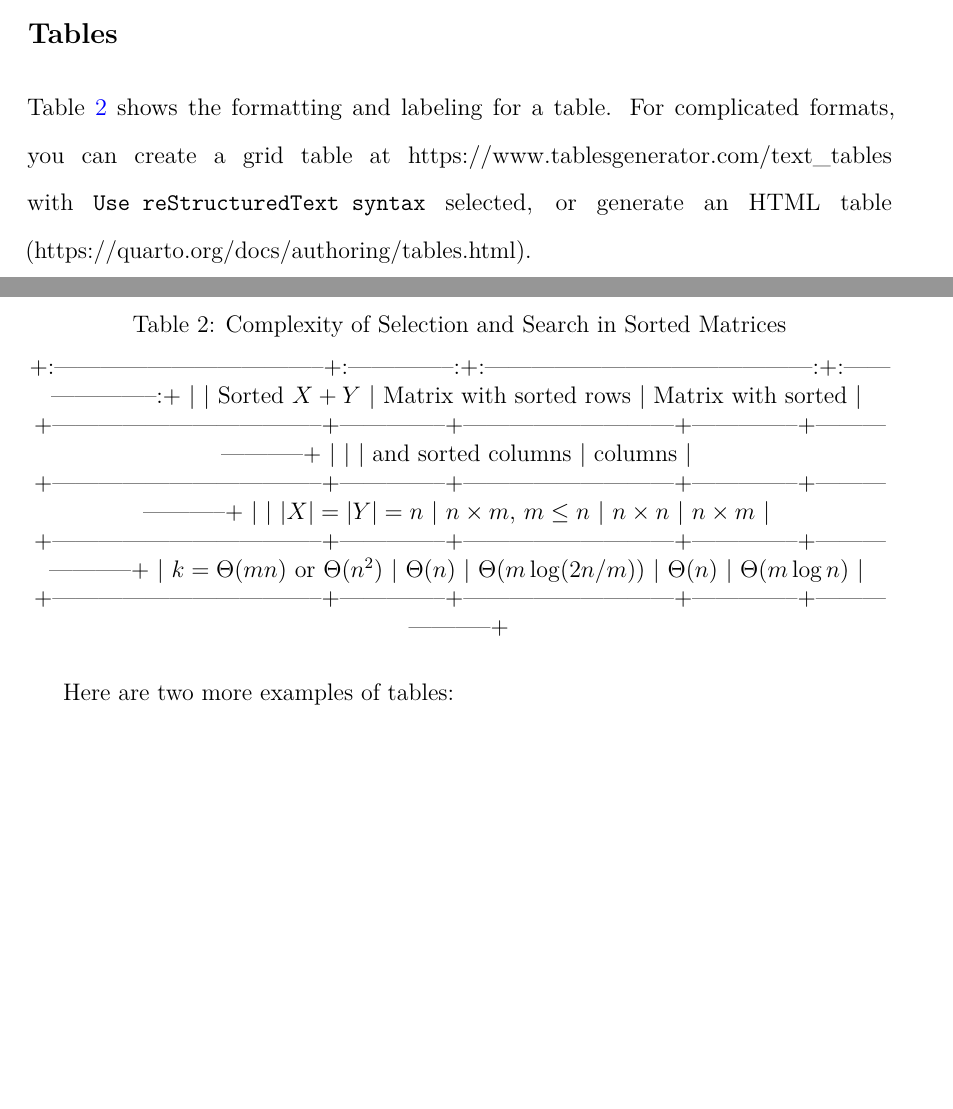
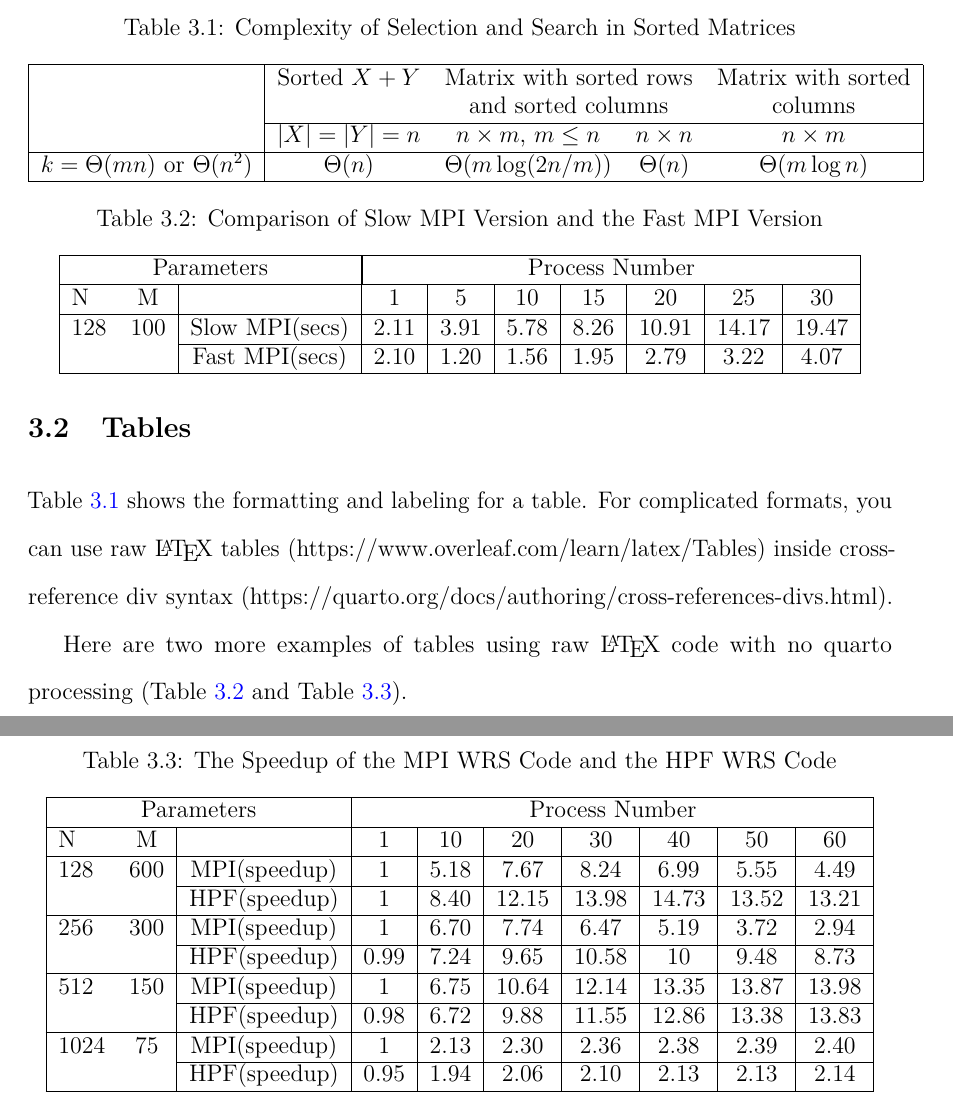
Before and after one commit to CarolynKoehn/bsu-dissertation-template-quarto, a LaTeX thesis (template.tex): two parts of pages 20 and 21 of 24 before the commit and two parts of pages 21 and 22 of 25 after it, joined at a grey line, cut at the place of the change, the shorter picture padded with empty space. Compiled offline with pdfLaTeX.

Commit message:
added LaTeX tables

```diff
--- a/template.tex
+++ b/template.tex
@@ -29,7 +29,7 @@
 }{}
 \usepackage{xcolor}
 \setlength{\emergencystretch}{3em} % prevent overfull lines
-\setcounter{secnumdepth}{-\maxdimen} % remove section numbering
+\setcounter{secnumdepth}{5}
 % Make \paragraph and \subparagraph free-standing
 \makeatletter
 \ifx\paragraph\undefined\else
@@ -713,10 +713,9 @@ PNG) into a Quarto document.
 \section{Tables}\label{tables}
 
 Table~\ref{tbl-CSSSM} shows the formatting and labeling for a table. For
-complicated formats, you can create a grid table at
-https://www.tablesgenerator.com/text\_tables with
-\texttt{Use\ reStructuredText\ syntax} selected, or generate an HTML
-table (https://quarto.org/docs/authoring/tables.html).
+complicated formats, you can use raw \LaTeX~tables
+(https://www.overleaf.com/learn/latex/Tables) inside cross-reference div
+syntax (https://quarto.org/docs/authoring/cross-references-divs.html).
 
 \begin{table}
 
@@ -725,27 +724,75 @@ Matrices}
 
 \centering{
 
-+:-----------------------------------+:--------------:+:------------------------------------------:+:--------------------:+
-\textbar{} \textbar{} Sorted \(X+Y\) \textbar{} Matrix with sorted rows
-\textbar{} Matrix with sorted \textbar{}
-+-----------------------------------+--------------+---------------------------+--------------+--------------------+
-\textbar{} \textbar{} \textbar{} and sorted columns \textbar{} columns
-\textbar{}
-+-----------------------------------+--------------+---------------------------+--------------+--------------------+
-\textbar{} \textbar{} \(|X|=|Y|=n\) \textbar{} \(n \times m\),
-\(m \leq n\) \textbar{} \(n \times n\) \textbar{} \(n \times m\)
-\textbar{}
-+-----------------------------------+--------------+---------------------------+--------------+--------------------+
-\textbar{} \(k = \Theta(mn)\) or \(\Theta(n^2)\) \textbar{}
-\(\Theta(n)\) \textbar{} \(\Theta(m\log (2n/m))\) \textbar{}
-\(\Theta(n)\) \textbar{} \(\Theta(m \log n)\) \textbar{}
-+-----------------------------------+--------------+---------------------------+--------------+--------------------+
+\begin{tabular}{|l|cccc|}
+\hline
+& Sorted $X+Y$ & \multicolumn{2}{c}{Matrix with sorted rows} & Matrix with sorted \\
+&  & \multicolumn{2}{c}{and sorted columns} & columns \\ \cline{2-5}
+& $|X|=|Y|=n$ &  $n \times m$, $m \leq n$ & $n \times n$ & $n \times m$ \\
+\hline
+$k = \Theta(mn)$ or $\Theta(n^2)$ & $\Theta(n)$ & $\Theta(m
+\log (2n/m))$ & $\Theta(n)$ & $\Theta(m \log n)$ \\
+\hline
+\end{tabular}
 
 }
 
 \end{table}%
 
-Here are two more examples of tables:
+Here are two more examples of tables using raw \LaTeX~code with no
+quarto processing (Table~\ref{tbl-CSPV} and Table~\ref{tbl-SPWC}).
+
+\begin{table}
+
+\caption{\label{tbl-CSPV}Comparison of Slow MPI Version and the Fast MPI Version}
+
+\centering{
+
+%[ht]
+
+
+\centerline{
+\begin{tabular}{|lc|c|c|c|c|c|c|c|c|}
+\hline
+\multicolumn{3}{|c|}{Parameters}   & \multicolumn{7}{|c|}{Process Number}\\ \hline
+N &M & &1 &5 &10 &15 &20 &25 &30\\ \hline
+128 &100 &Slow MPI(secs) &2.11 &3.91 &5.78 &8.26 &10.91 &14.17 &19.47\\ \cline {3-10}
+    &    &Fast MPI(secs) &2.10 &1.20 &1.56 &1.95 &2.79 &3.22 &4.07\\ \hline
+\end{tabular}
+}
+
+}
+
+\end{table}%
+
+\begin{table}
+
+\caption{\label{tbl-SPWC}The Speedup of the MPI WRS Code and the HPF WRS Code}
+
+\centering{
+
+%[h]
+
+
+\centerline{
+\begin{tabular}{|lc|c|c|c|c|c|c|c|c|}
+\hline
+\multicolumn{3}{|c|}{Parameters}   & \multicolumn{7}{|c|}{Process Number}\\ \hline
+N &M & &1 &10 &20 &30 &40 &50 &60\\ \hline
+128 &600 &MPI(speedup) &1 &5.18 &7.67 &8.24 &6.99 &5.55 &4.49\\ \cline {3-10}
+    &    &HPF(speedup) &1 &8.40 &12.15 &13.98 &14.73 &13.52 &13.21\\ \hline
+256 &300 &MPI(speedup) &1 &6.70 &7.74 &6.47 &5.19 &3.72 &2.94\\ \cline {3-10}
+    &    &HPF(speedup) &0.99 &7.24 &9.65 &10.58 &10 &9.48 &8.73\\ \hline
+512 &150 &MPI(speedup) &1 &6.75 &10.64 &12.14 &13.35 &13.87 &13.98\\ \cline {3-10}
+    &    &HPF(speedup) &0.98 &6.72 &9.88 &11.55 &12.86 &13.38 &13.83\\ \hline
+1024 &75 &MPI(speedup) &1 &2.13 &2.30 &2.36 &2.38 &2.39 &2.40\\ \cline {3-10}
+    &    &HPF(speedup) &0.95 &1.94 &2.06 &2.10 &2.13 &2.13 &2.14\\ \hline
+\end{tabular}
+}
+
+}
+
+\end{table}%
 
 \chapter{Conclusions}
 
```
Also changed, not shown: _extensions/bsu-dissertation/partials/before-bib.tex (deleted, +0 -5 lines), template.pdf, template.tex (10 more changed lines), 2 other files.
